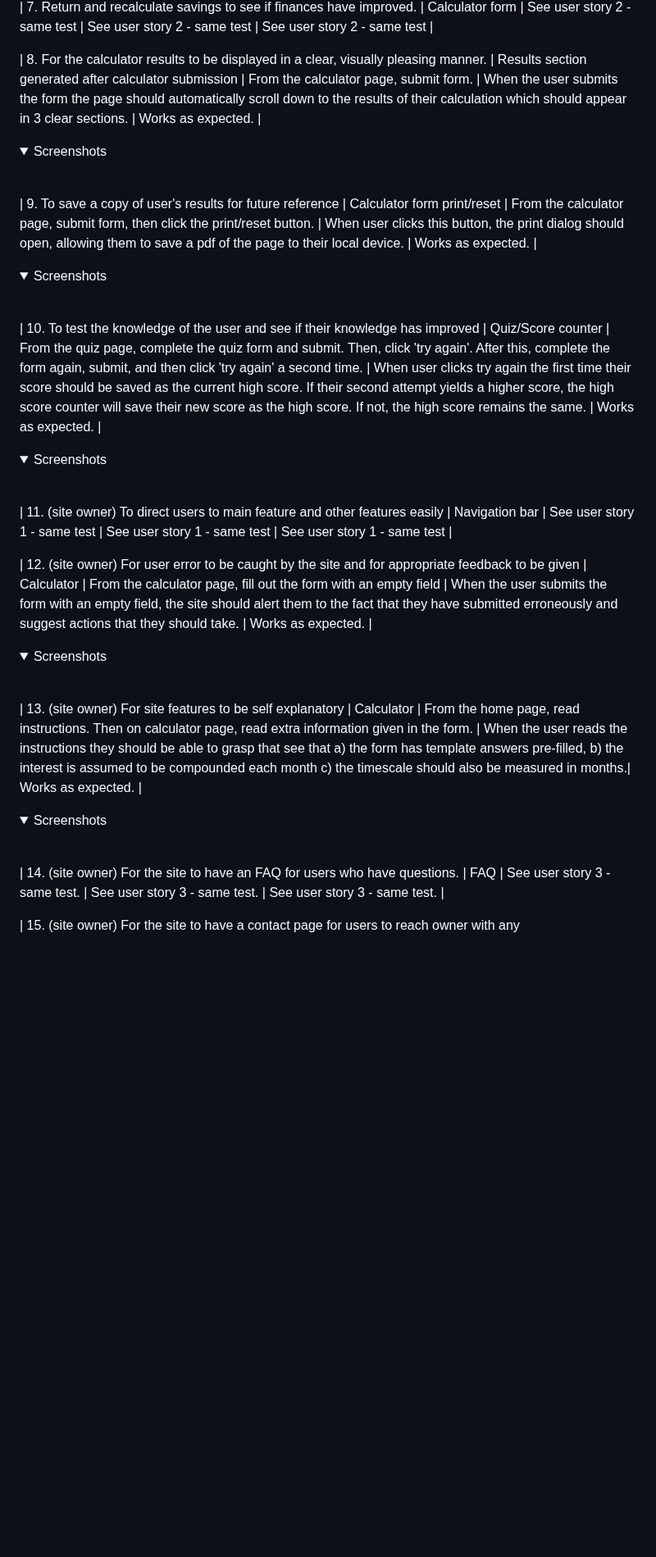
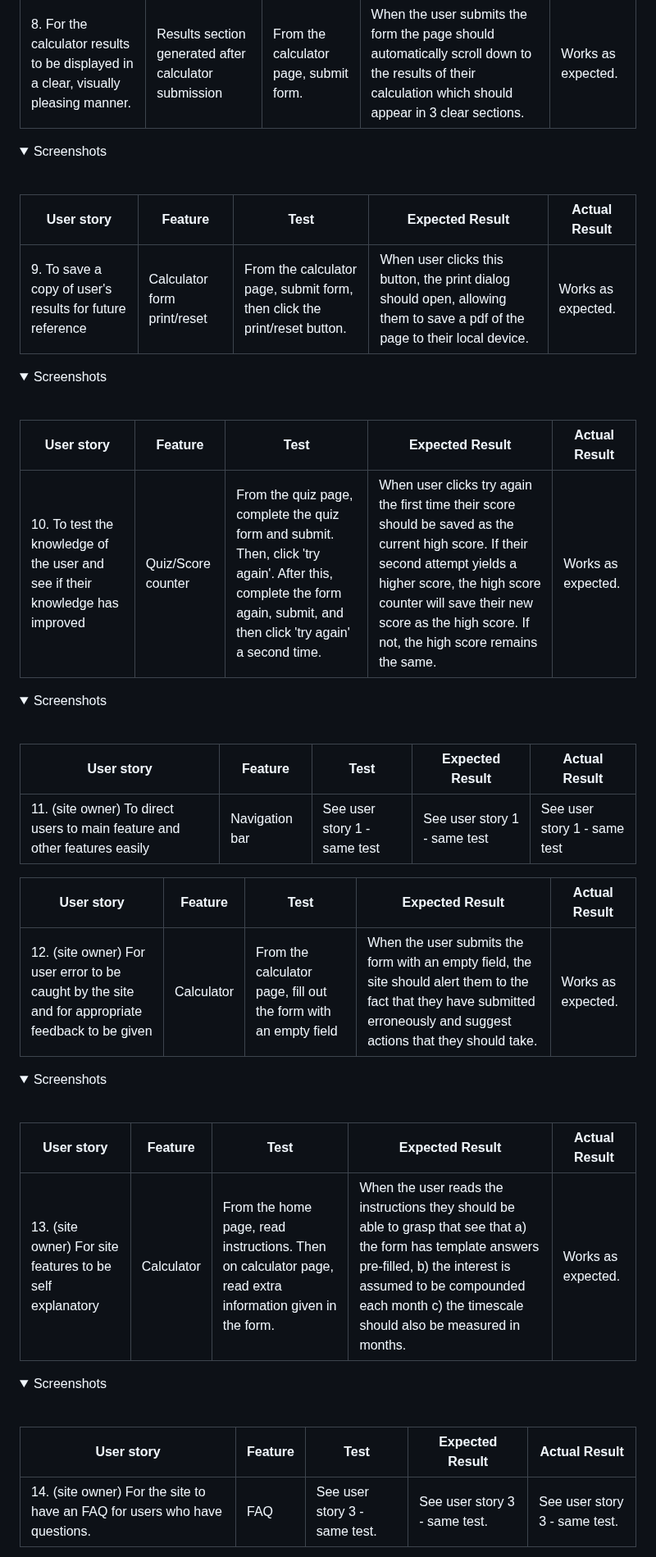
Before and after one commit to jeremyhsimons/CI_PP2_SavvySaver, a Markdown page: README.md, the part around one of its changes. Shown at 82% size. Drawn GitHub-style; folded sections open; blank space fills up the shorter version.

```diff
--- a/README.md
+++ b/README.md
@@ -475,6 +498,8 @@ The performance of the website was tested using Lighthouse within Chrome develop
 
 </details><br>
 
+|User story|Feature|Test|Expected Result|Actual Result|
+|---|---|---|---|---|
 | 9. To save a copy of user's results for future reference | Calculator form print/reset | From the calculator page, submit form, then click the print/reset button. | When user clicks this button, the print dialog should open, allowing them to save a pdf of the page to their local device. | Works as expected. |
 
 <details>
@@ -482,6 +507,8 @@ The performance of the website was tested using Lighthouse within Chrome develop
 
 </details><br>
 
+|User story|Feature|Test|Expected Result|Actual Result|
+|---|---|---|---|---|
 | 10. To test the knowledge of the user and see if their knowledge has improved | Quiz/Score counter | From the quiz page, complete the quiz form and submit. Then, click 'try again'. After this, complete the form again, submit, and then click 'try again' a second time. | When user clicks try again the first time their score should be saved as the current high score. If their second attempt yields a higher score, the high score counter will save their new score as the high score. If not, the high score remains the same. | Works as expected. |
 
 <details>
@@ -489,8 +516,12 @@ The performance of the website was tested using Lighthouse within Chrome develop
 
 </details><br>
 
+|User story|Feature|Test|Expected Result|Actual Result|
+|---|---|---|---|---|
 | 11. (site owner) To direct users to main feature and other features easily | Navigation bar | See user story 1 - same test | See user story 1 - same test | See user story 1 - same test |
 
+|User story|Feature|Test|Expected Result|Actual Result|
+|---|---|---|---|---|
 | 12. (site owner) For user error to be caught by the site and for appropriate feedback to be given | Calculator | From the calculator page, fill out the form with an empty field | When the user submits the form with an empty field, the site should alert them to the fact that they have submitted erroneously and suggest actions that they should take. | Works as expected. |
 
 <details>
@@ -498,6 +529,8 @@ The performance of the website was tested using Lighthouse within Chrome develop
 
 </details><br>
 
+|User story|Feature|Test|Expected Result|Actual Result|
+|---|---|---|---|---|
 | 13. (site owner) For site features to be self explanatory | Calculator | From the home page, read instructions. Then on calculator page, read extra information given in the form. | When the user reads the instructions they should be able to grasp that see that a) the form has template answers pre-filled, b) the interest is assumed to be compounded each month c) the timescale should also be measured in months.| Works as expected. |
 
 <details>
@@ -505,5 +538,7 @@ The performance of the website was tested using Lighthouse within Chrome develop
 
 </details><br>
 
+|User story|Feature|Test|Expected Result|Actual Result|
+|---|---|---|---|---|
 | 14. (site owner) For the site to have an FAQ for users who have questions. | FAQ | See user story 3 - same test. | See user story 3 - same test. | See user story 3 - same test. |
 
```
Also changed, not shown: other parts of README.md (+37 -1 lines).
